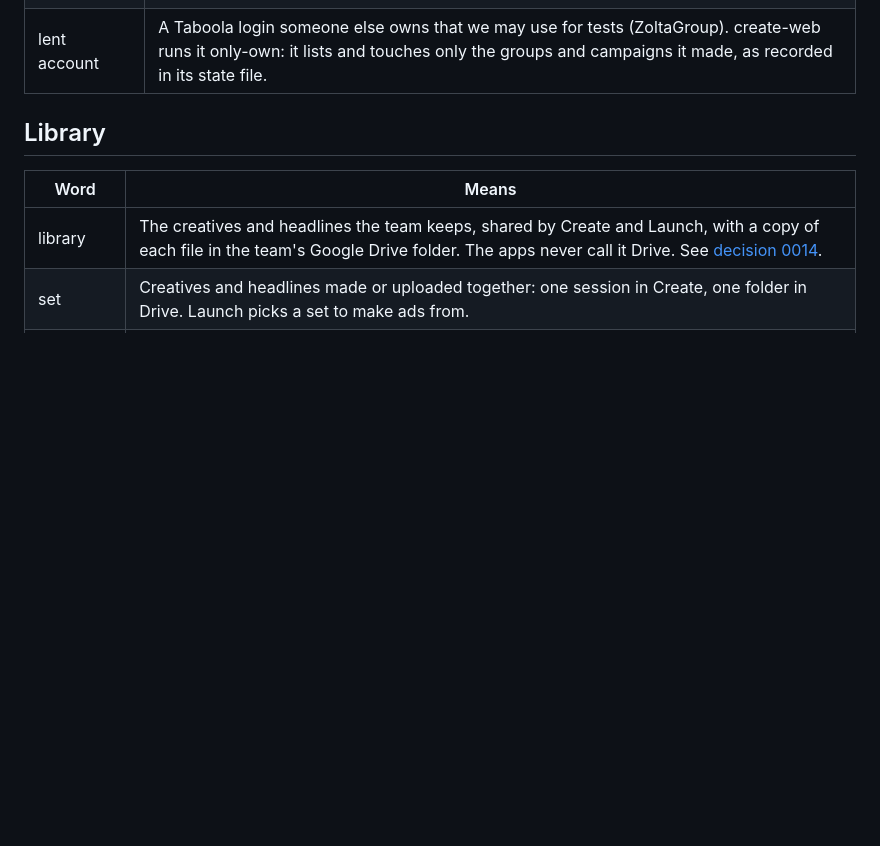
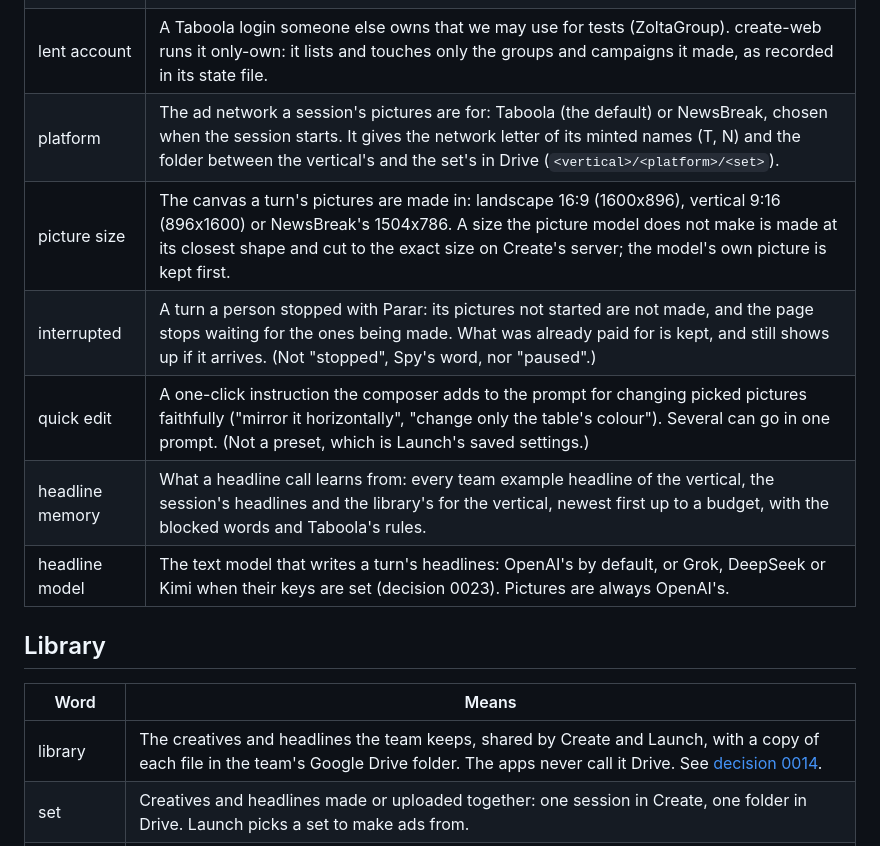
Before and after one commit to Raposa-Industries/adhunters, a Markdown page: GLOSSARY.md, the part around the change. Drawn GitHub-style; blank space fills up the shorter version.

Commit message:
glossary: platform, picture size, interrupted, quick edit, headline memory, headline model
Words for the team's Create feedback (2 Oct 2026), added before they are
used.

Co-Authored-By: Claude Opus 5.5 (1M context) <noreply@anthropic.com>
Claude-Session: https://claude.ai/code/session_016VzSdr8PwWa25d3od7Z6aV

```diff
--- a/GLOSSARY.md
+++ b/GLOSSARY.md
@@ -86,6 +86,12 @@ One meaning per word, everywhere: code, UI, docs and alerts.
 | campaign group | Taboola's level above a campaign, which can hold a budget shared by its campaigns. Taboola makes an "AutoGen" one for a campaign made without a group, and a campaign's group is set only when it is made. |
 | paused | Made but not running: a group, campaign or item with Taboola's `is_active` false. Everything Create makes on Taboola is paused; only a person turns it on, in Taboola's own dashboard. (Not "stopped", which is Spy's word for a creative no longer seen.) |
 | lent account | A Taboola login someone else owns that we may use for tests (ZoltaGroup). create-web runs it only-own: it lists and touches only the groups and campaigns it made, as recorded in its state file. |
+| platform | The ad network a session's pictures are for: Taboola (the default) or NewsBreak, chosen when the session starts. It gives the network letter of its minted names (T, N) and the folder between the vertical's and the set's in Drive (`<vertical>/<platform>/<set>`). |
+| picture size | The canvas a turn's pictures are made in: landscape 16:9 (1600x896), vertical 9:16 (896x1600) or NewsBreak's 1504x786. A size the picture model does not make is made at its closest shape and cut to the exact size on Create's server; the model's own picture is kept first. |
+| interrupted | A turn a person stopped with Parar: its pictures not started are not made, and the page stops waiting for the ones being made. What was already paid for is kept, and still shows up if it arrives. (Not "stopped", Spy's word, nor "paused".) |
+| quick edit | A one-click instruction the composer adds to the prompt for changing picked pictures faithfully ("mirror it horizontally", "change only the table's colour"). Several can go in one prompt. (Not a preset, which is Launch's saved settings.) |
+| headline memory | What a headline call learns from: every team example headline of the vertical, the session's headlines and the library's for the vertical, newest first up to a budget, with the blocked words and Taboola's rules. |
+| headline model | The text model that writes a turn's headlines: OpenAI's by default, or Grok, DeepSeek or Kimi when their keys are set (decision 0023). Pictures are always OpenAI's. |
 
 ## Library
 
```
